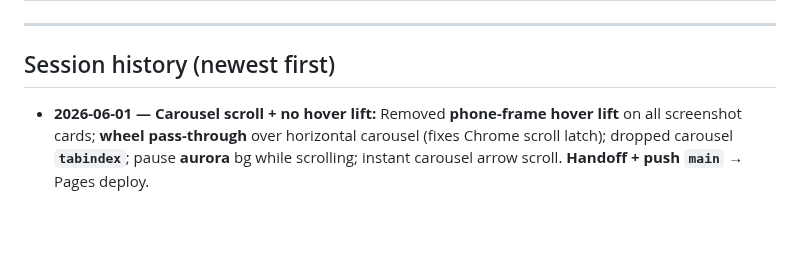
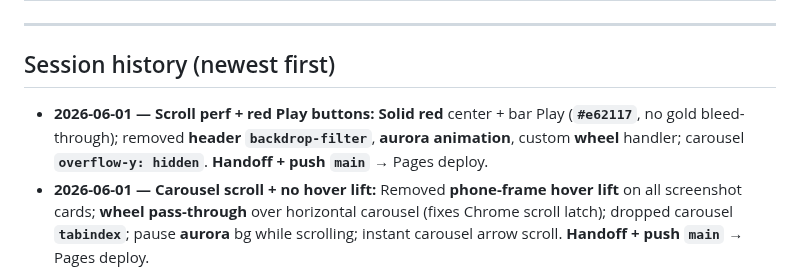
Before and after one commit to swanie2000/swanies-portfolio-gemini-ver, a Markdown page: docs/AI_HANDOFF.md, the part around the change. Rendered like a GitHub page; blank space fills up the shorter version.

Commit message:
Docs: handoff — session history for scroll + red Play push
Co-authored-by: Cursor <cursoragent@cursor.com>

```diff
--- a/docs/AI_HANDOFF.md
+++ b/docs/AI_HANDOFF.md
@@ -249,6 +249,7 @@ Google Play uses **two different lists**. Confusing them caused **5‑min / 30
 
 ## Session history (newest first)
 
+- **2026-06-01 — Scroll perf + red Play buttons:** **Solid red** center + bar Play (**`#e62117`**, no gold bleed-through); removed **header `backdrop-filter`**, **aurora animation**, custom **wheel** handler; carousel **`overflow-y: hidden`**. **Handoff + push `main`** → Pages deploy.
 - **2026-06-01 — Carousel scroll + no hover lift:** Removed **phone-frame hover lift** on all screenshot cards; **wheel pass-through** over horizontal carousel (fixes Chrome scroll latch); dropped carousel **`tabindex`**; pause **aurora** bg while scrolling; instant carousel arrow scroll. **Handoff + push `main`** → Pages deploy.
 - **2026-06-01 — Demo video custom controls + scroll fix:** Replaced native **`controls`** (hidden by CTA overlay, auto-fade) with **custom Play button** + **always-visible bar**; **`preload="none"`**; **`scroll-behavior: auto`** on **`html`** (nav **`#`** links smooth on click). **Handoff + push `main`** → Pages deploy.
 - **2026-06-01 — Carousel video UX polish:** **`index.html`** / **`styles.css`** — **always-visible** native controls (WebKit); **CTA_end_picture** poster + overlay on **idle/ended**; **`wireDemoVideo`** sync. **ffmpeg** **2× audio** on web MP4 (~**13 MB**). **Handoff + push `main`** → Pages deploy.
```
